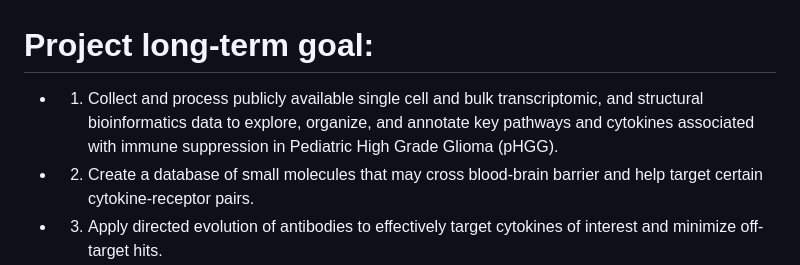
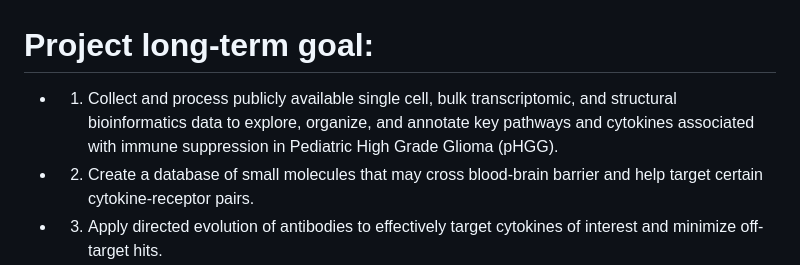
Before and after one commit to Sashoss/Pediatric_Immuno-Oncology, a Markdown page: README.md, the part around the change. Drawn GitHub-style.

```diff
--- a/README.md
+++ b/README.md
@@ -1,5 +1,5 @@
 # Project long-term goal:
-- 1. Collect and process publicly available single cell and bulk transcriptomic, and structural bioinformatics data to explore, organize, and annotate key pathways and cytokines associated with immune suppression in Pediatric High Grade Glioma (pHGG).
+- 1. Collect and process publicly available single cell, bulk transcriptomic, and structural bioinformatics data to explore, organize, and annotate key pathways and cytokines associated with immune suppression in Pediatric High Grade Glioma (pHGG).
 - 2. Create a database of small molecules that may cross blood-brain barrier and help target certain cytokine-receptor pairs.
 - 3. Apply directed evolution of antibodies to effectively target cytokines of interest and minimize off-target hits.
 
```
